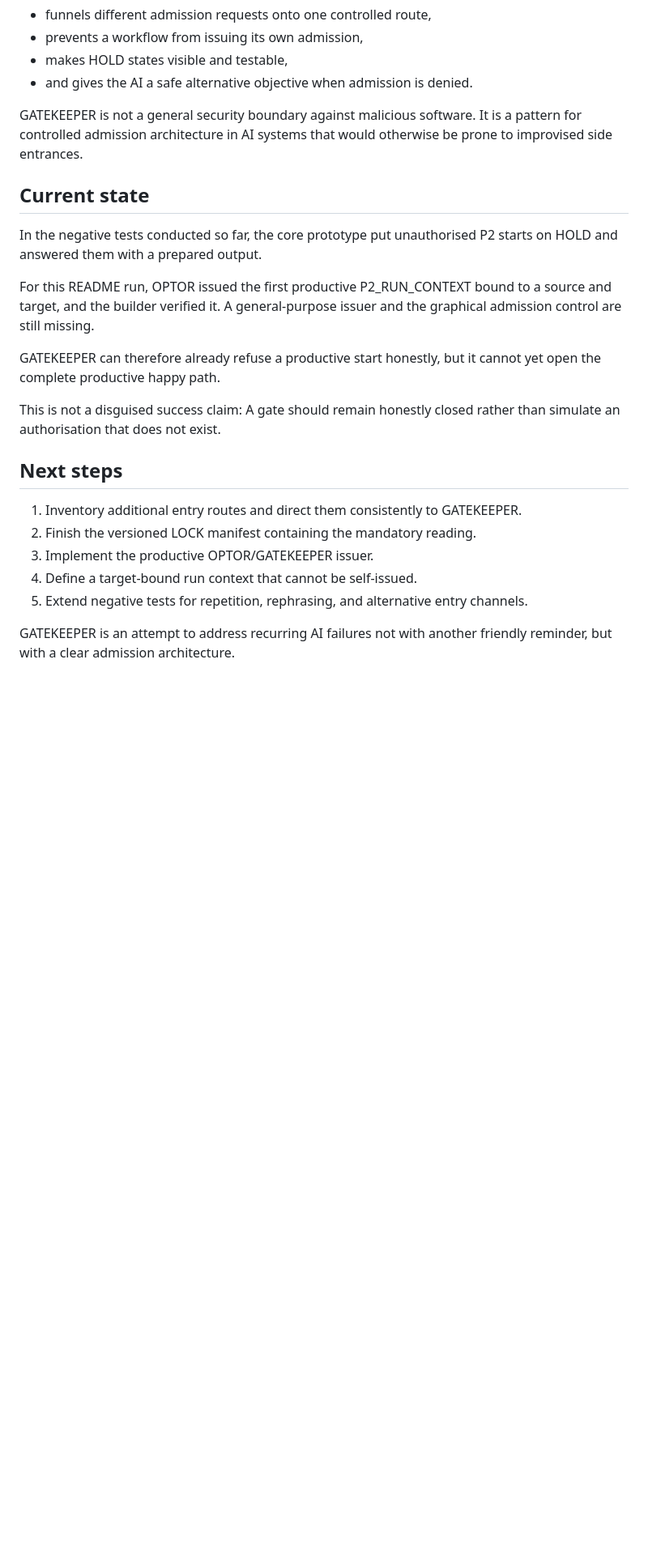
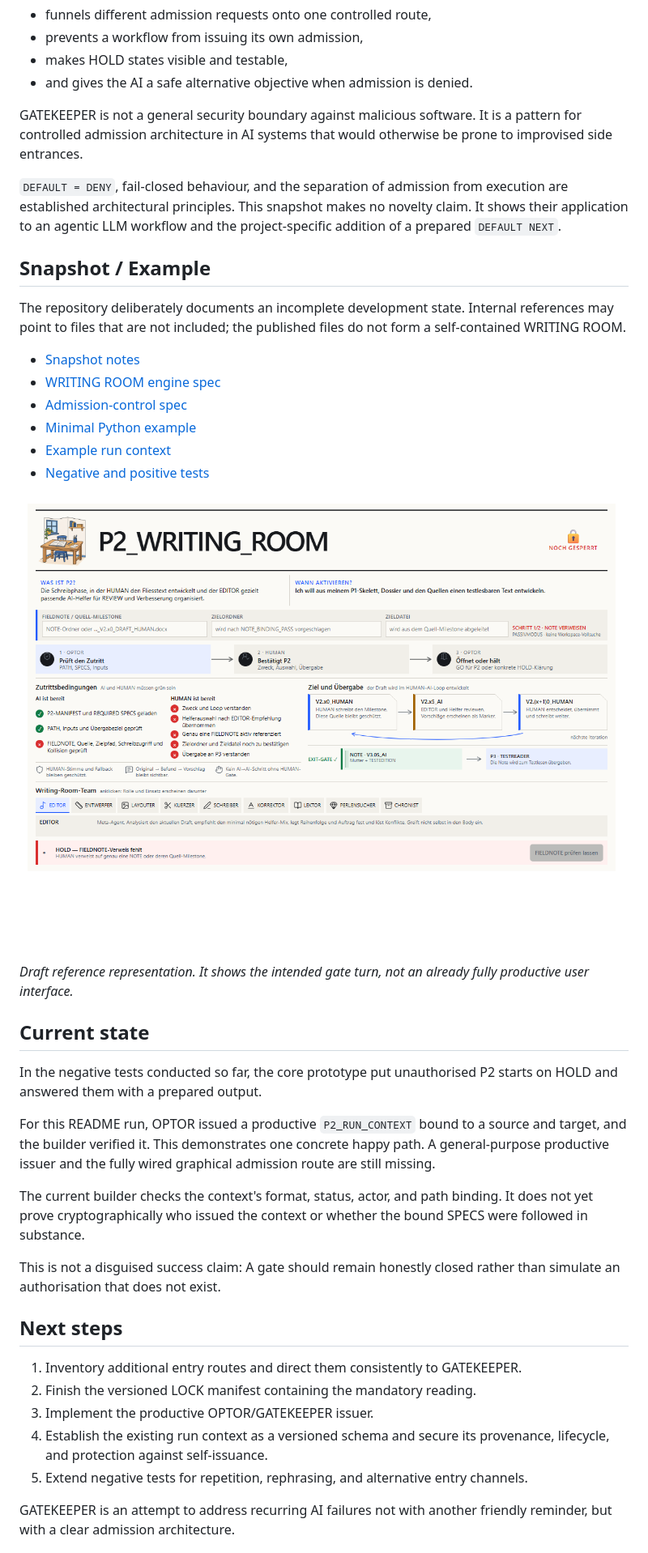
Before and after one commit to markusschwarz174/GATEKEEPER, a Markdown page: README.en.md, the part around one of its changes. Shown at 81% size. GitHub-like rendering; pictures changed too: docs/P2_WRITING_ROOM_GATE_TURN.png (added); blank space fills up the shorter version.

Commit message:
Add documented GATEKEEPER snapshot and runnable example

```diff
--- a/README.en.md
+++ b/README.en.md
@@ -196,13 +197,30 @@ The pattern:
 
 GATEKEEPER is not a general security boundary against malicious software. It is a pattern for controlled admission architecture in AI systems that would otherwise be prone to improvised side entrances.
 
+`DEFAULT = DENY`, fail-closed behaviour, and the separation of admission from execution are established architectural principles. This snapshot makes no novelty claim. It shows their application to an agentic LLM workflow and the project-specific addition of a prepared `DEFAULT NEXT`.
+
+## Snapshot / Example
+
+The repository deliberately documents an incomplete development state. Internal references may point to files that are not included; the published files do not form a self-contained WRITING ROOM.
+
+- [Snapshot notes](SNAPSHOT.md)
+- [WRITING ROOM engine spec](snapshot/W_WRITING_ROOM_260620.md)
+- [Admission-control spec](snapshot/C_ZUTRITTSKONTROLLE_TURN_SPEC.md)
+- [Minimal Python example](example/p2_admission_gate.py)
+- [Example run context](example/P2_RUN_CONTEXT.example.json)
+- [Negative and positive tests](tests/test_p2_admission_gate.py)
+
+![P2 WRITING ROOM gate turn](docs/P2_WRITING_ROOM_GATE_TURN.png)
+
+*Draft reference representation. It shows the intended gate turn, not an already fully productive user interface.*
+
 ## Current state
 
 In the negative tests conducted so far, the core prototype put unauthorised P2 starts on HOLD and answered them with a prepared output.
 
-For this README run, OPTOR issued the first productive P2_RUN_CONTEXT bound to a source and target, and the builder verified it. A general-purpose issuer and the graphical admission control are still missing.
+For this README run, OPTOR issued a productive `P2_RUN_CONTEXT` bound to a source and target, and the builder verified it. This demonstrates one concrete happy path. A general-purpose productive issuer and the fully wired graphical admission route are still missing.
 
-GATEKEEPER can therefore already refuse a productive start honestly, but it cannot yet open the complete productive happy path.
+The current builder checks the context's format, status, actor, and path binding. It does not yet prove cryptographically who issued the context or whether the bound SPECS were followed in substance.
 
 This is not a disguised success claim: A gate should remain honestly closed rather than simulate an authorisation that does not exist.
 
@@ -211,7 +229,7 @@ This is not a disguised success claim: A gate should remain honestly closed rath
 1. Inventory additional entry routes and direct them consistently to GATEKEEPER.
 2. Finish the versioned LOCK manifest containing the mandatory reading.
 3. Implement the productive OPTOR/GATEKEEPER issuer.
-4. Define a target-bound run context that cannot be self-issued.
+4. Establish the existing run context as a versioned schema and secure its provenance, lifecycle, and protection against self-issuance.
 5. Extend negative tests for repetition, rephrasing, and alternative entry channels.
 
 GATEKEEPER is an attempt to address recurring AI failures not with another friendly reminder, but with a clear admission architecture.
```
Also changed, not shown: other parts of README.en.md (+13 -12 lines), README.md (+32 -16 lines), SNAPSHOT.md (added, +66 -0 lines), 8 other files.
